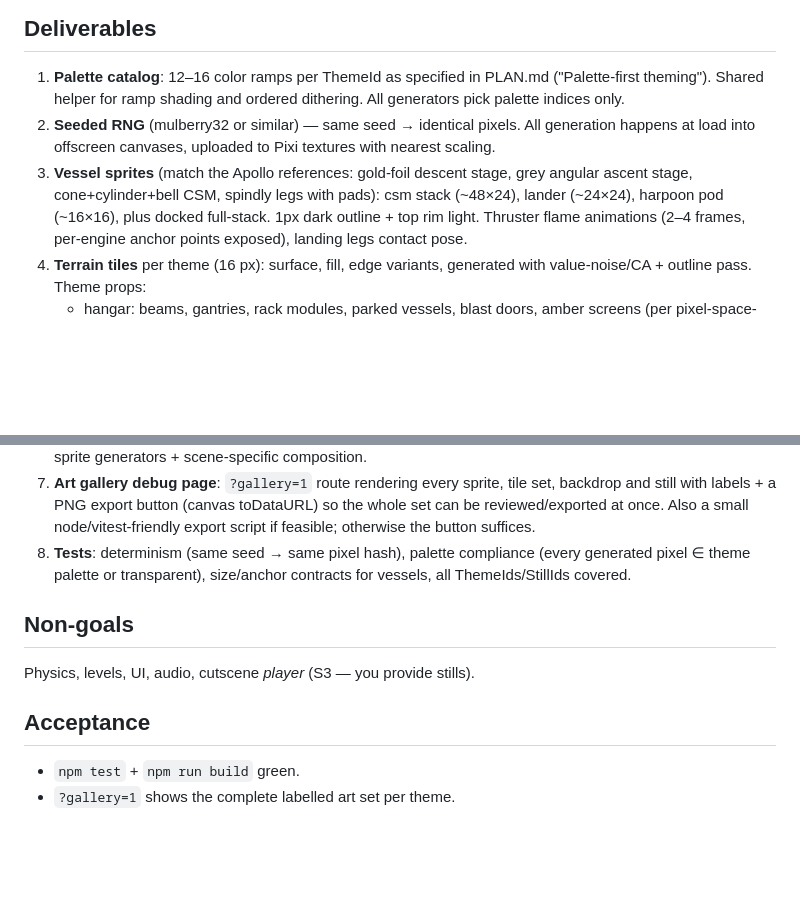
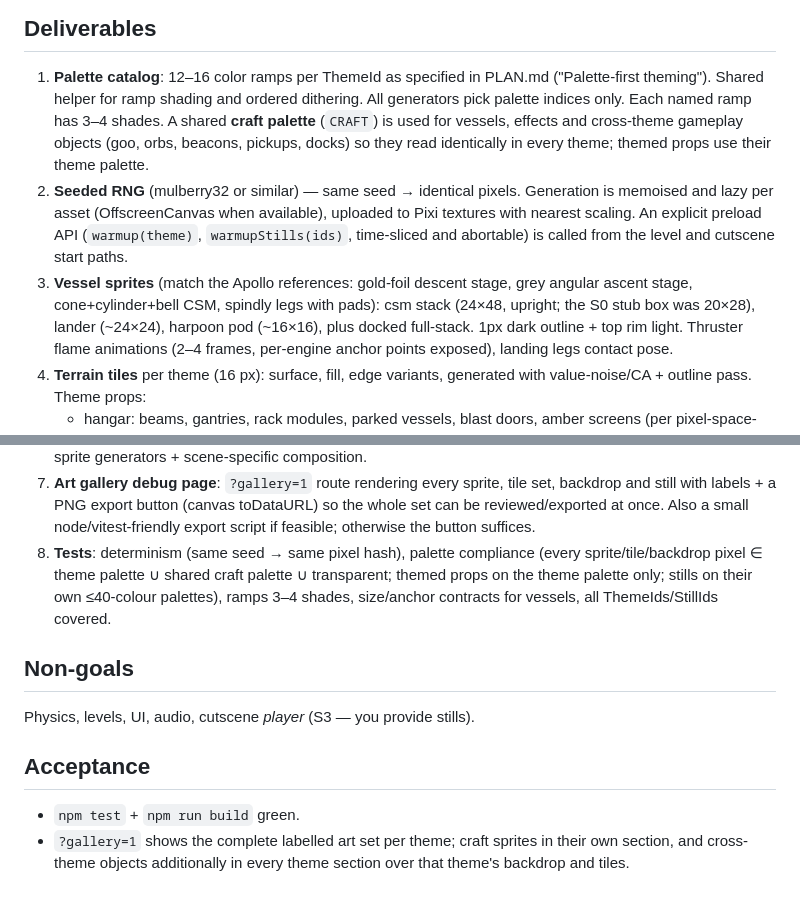
Before and after one commit to JanFredricS/the-little-lander, a Markdown page: slices/S2-pixel-art.md, 2 parts joined by grey strips. Drawn GitHub-style; blank space fills up the shorter version.

Commit message:
spec: palette union, 24x48 csm, 3-4 shade ramps, preload API

```diff
--- a/slices/S2-pixel-art.md
+++ b/slices/S2-pixel-art.md
@@ -9,13 +9,19 @@ open and study them before generating anything.
 
 1. **Palette catalog**: 12–16 color ramps per ThemeId as specified in
    PLAN.md ("Palette-first theming"). Shared helper for ramp shading and
-   ordered dithering. All generators pick palette indices only.
+   ordered dithering. All generators pick palette indices only. Each
+   named ramp has 3–4 shades. A shared **craft palette** (`CRAFT`) is used
+   for vessels, effects and cross-theme gameplay objects (goo, orbs,
+   beacons, pickups, docks) so they read identically in every theme;
+   themed props use their theme palette.
 2. **Seeded RNG** (mulberry32 or similar) — same seed → identical pixels.
-   All generation happens at load into offscreen canvases, uploaded to
-   Pixi textures with nearest scaling.
+   Generation is memoised and lazy per asset (OffscreenCanvas when
+   available), uploaded to Pixi textures with nearest scaling. An explicit
+   preload API (`warmup(theme)`, `warmupStills(ids)`, time-sliced and
+   abortable) is called from the level and cutscene start paths.
 3. **Vessel sprites** (match the Apollo references: gold-foil descent
    stage, grey angular ascent stage, cone+cylinder+bell CSM, spindly legs
-   with pads): csm stack (~48×24), lander (~24×24), harpoon pod (~16×16),
+   with pads): csm stack (24×48, upright; the S0 stub box was 20×28), lander (~24×24), harpoon pod (~16×16),
    plus docked full-stack. 1px dark outline + top rim light. Thruster
    flame animations (2–4 frames, per-engine anchor points exposed),
    landing legs contact pose.
@@ -52,7 +58,9 @@ open and study them before generating anything.
    small node/vitest-friendly export script if feasible; otherwise the
    button suffices.
 8. **Tests**: determinism (same seed → same pixel hash), palette
-   compliance (every generated pixel ∈ theme palette or transparent),
+   compliance (every sprite/tile/backdrop pixel ∈ theme palette ∪ shared
+   craft palette ∪ transparent; themed props on the theme palette only;
+   stills on their own ≤40-colour palettes), ramps 3–4 shades,
    size/anchor contracts for vessels, all ThemeIds/StillIds covered.
 
 ## Non-goals
@@ -60,4 +68,6 @@ Physics, levels, UI, audio, cutscene *player* (S3 — you provide stills).
 
 ## Acceptance
 - `npm test` + `npm run build` green.
-- `?gallery=1` shows the complete labelled art set per theme.
+- `?gallery=1` shows the complete labelled art set per theme; craft
+  sprites in their own section, and cross-theme objects additionally in
+  every theme section over that theme's backdrop and tiles.
```
